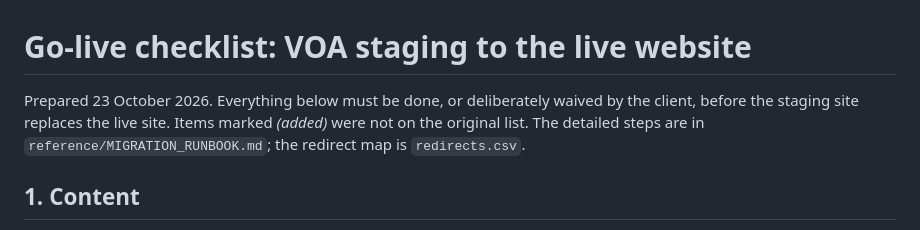
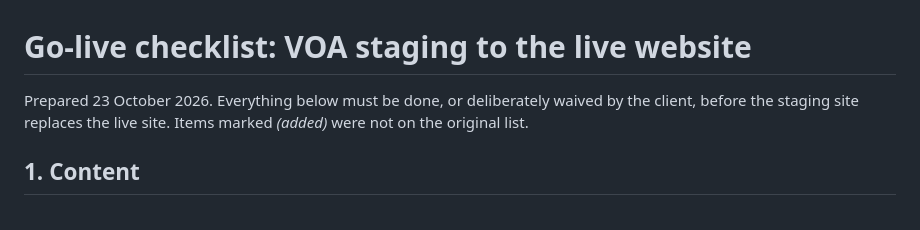
Before and after one commit to MhariLimin/VOA-Mockup, a Markdown page: docs/wordpress-integration/GO_LIVE_CHECKLIST.md, the part around the change. Drawn GitHub-style.

Commit message:
docs: update golive checklist

```diff
--- a/docs/wordpress-integration/GO_LIVE_CHECKLIST.md
+++ b/docs/wordpress-integration/GO_LIVE_CHECKLIST.md
@@ -1,8 +1,7 @@
 # Go-live checklist: VOA staging to the live website
 
 Prepared 23 October 2026. Everything below must be done, or deliberately waived by the client, before
-the staging site replaces the live site. Items marked *(added)* were not on the original list. The
-detailed steps are in `reference/MIGRATION_RUNBOOK.md`; the redirect map is `redirects.csv`.
+the staging site replaces the live site. Items marked *(added)* were not on the original list.
 
 ## 1. Content
 
```
